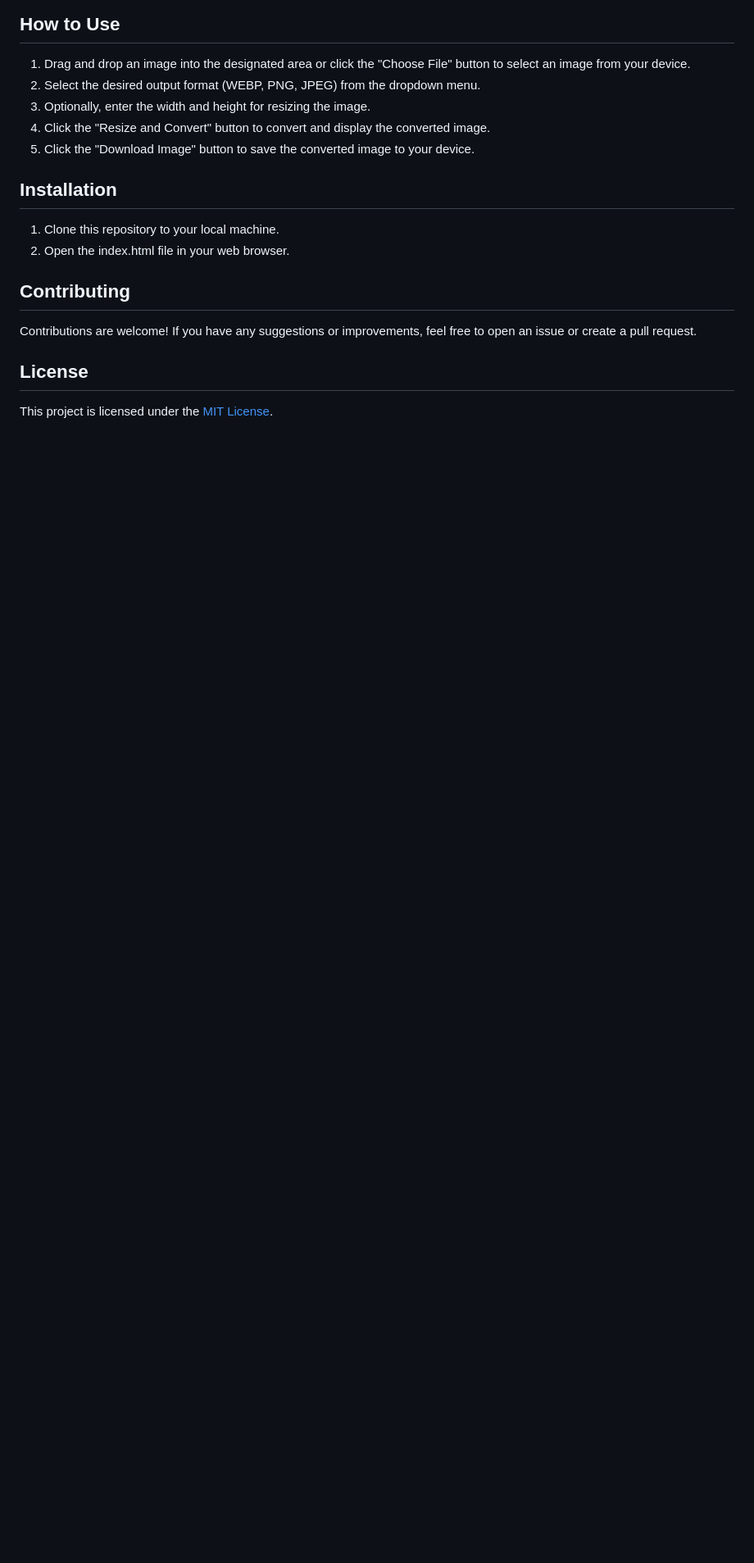
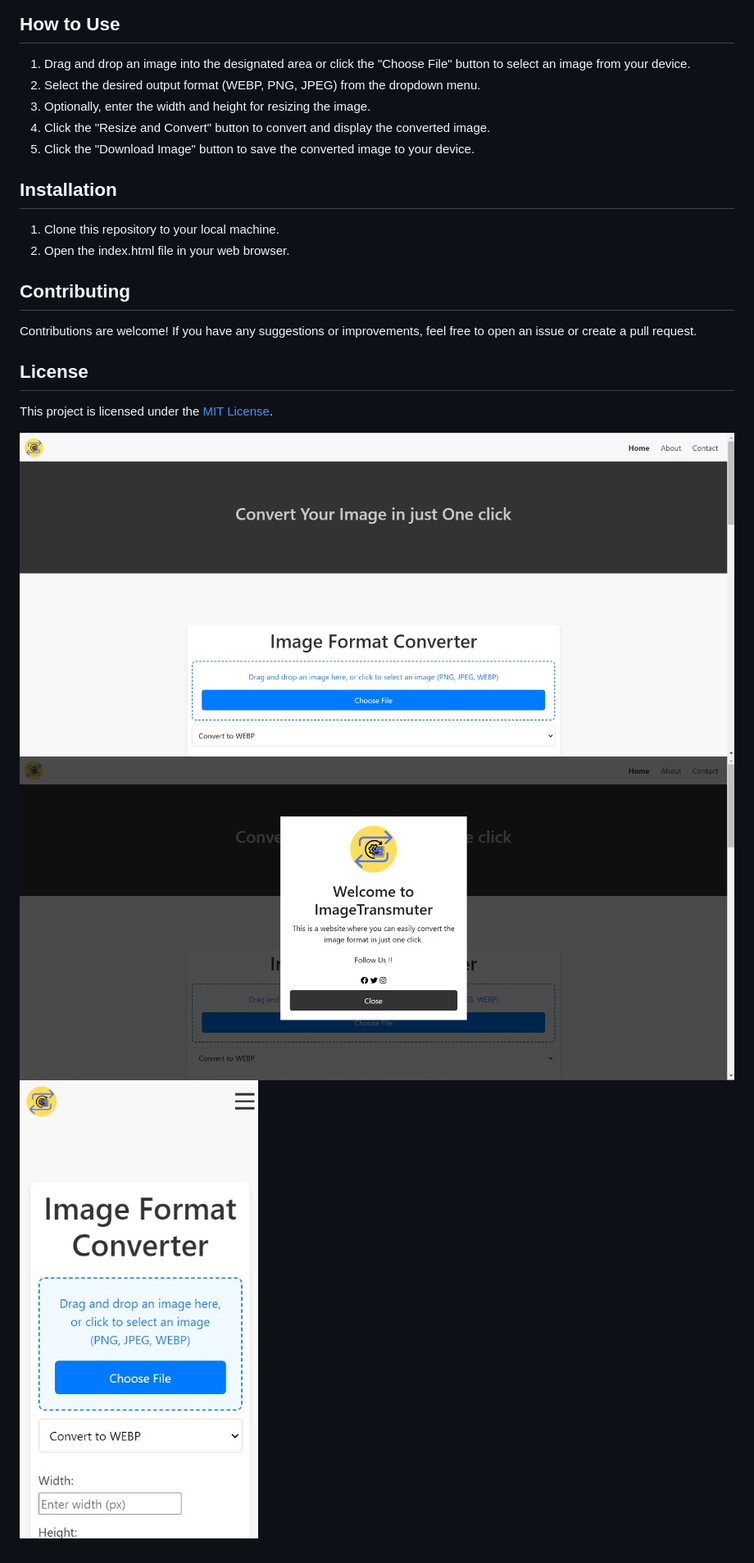
Before and after one commit to Akash6297/ImageTransmuter, a Markdown page: README.md, the part around the change. Shown: that part at 82% size. Drawn GitHub-style; pictures changed too: 1.jpg (added), 2.jpg (added), 3.jpg (added); blank space fills up the shorter version.

```diff
--- a/README.md
+++ b/README.md
@@ -39,3 +39,7 @@ Contributions are welcome! If you have any suggestions or improvements, feel fre
 ## License
 
 This project is licensed under the [MIT License](LICENSE).
+
+![Screenshot 1](1.jpg)
+![Screenshot 2](2.jpg)
+![Screenshot 3](3.jpg)
```
